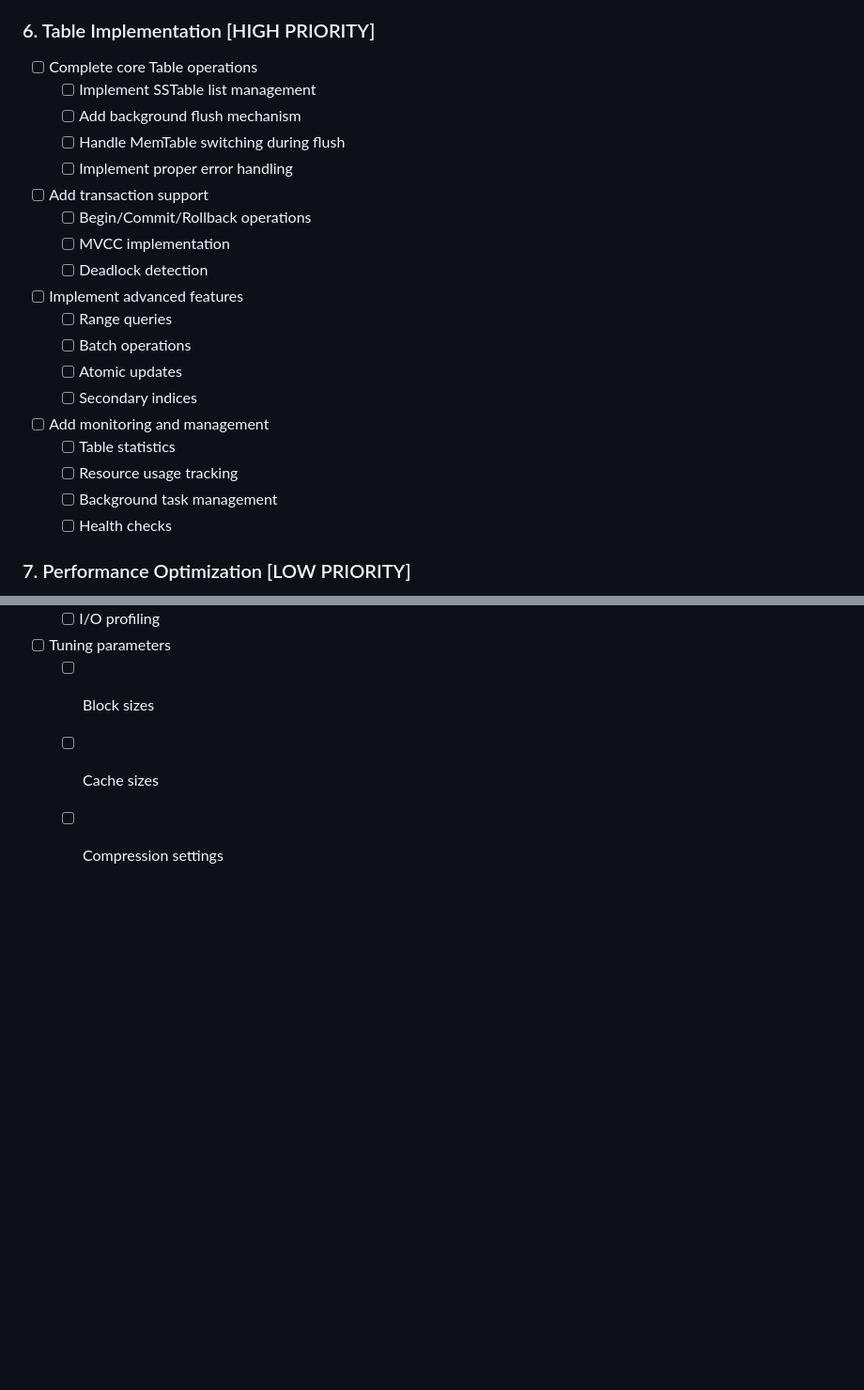
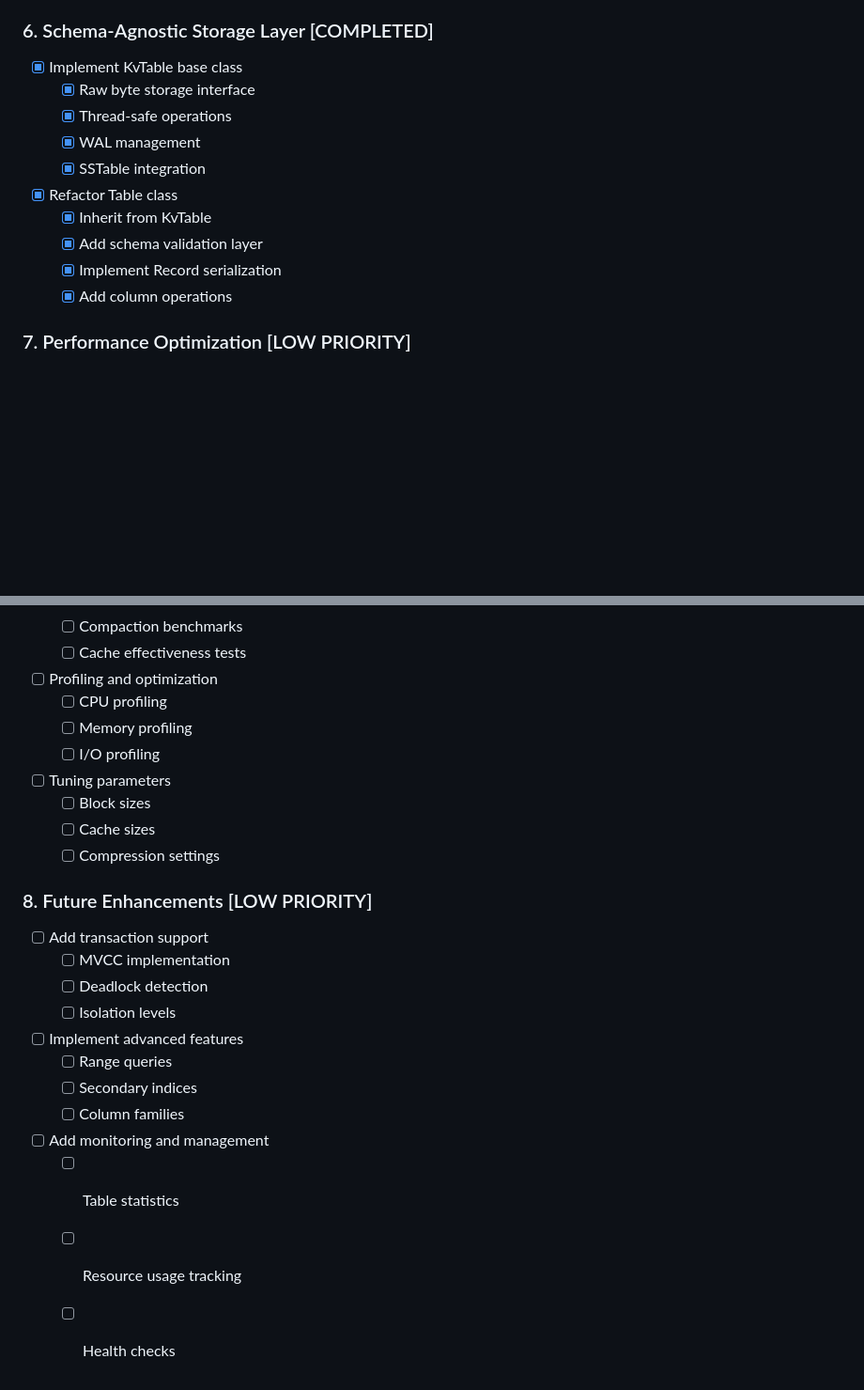
Before and after one commit to plusplusoneplusplus/pondhouse-v2, a Markdown page: src/kv/TODO.md, 2 parts joined by grey strips. Shown: that part at 94% size. Rendered like a GitHub page; blank space fills up the shorter version.

```diff
--- a/src/kv/TODO.md
+++ b/src/kv/TODO.md
@@ -171,26 +155,17 @@ auto stats = manager.GetStats();
   - [ ] Read-ahead for scans
   - [ ] Cache warmup strategy
 
-### 6. Table Implementation [HIGH PRIORITY]
-- [ ] Complete core Table operations
-  - [ ] Implement SSTable list management
-  - [ ] Add background flush mechanism
-  - [ ] Handle MemTable switching during flush
-  - [ ] Implement proper error handling
-- [ ] Add transaction support
-  - [ ] Begin/Commit/Rollback operations
-  - [ ] MVCC implementation
-  - [ ] Deadlock detection
-- [ ] Implement advanced features
-  - [ ] Range queries
-  - [ ] Batch operations
-  - [ ] Atomic updates
-  - [ ] Secondary indices
-- [ ] Add monitoring and management
-  - [ ] Table statistics
-  - [ ] Resource usage tracking
-  - [ ] Background task management
-  - [ ] Health checks
+### 6. Schema-Agnostic Storage Layer [COMPLETED]
+- [x] Implement KvTable base class
+  - [x] Raw byte storage interface
+  - [x] Thread-safe operations
+  - [x] WAL management
+  - [x] SSTable integration
+- [x] Refactor Table class
+  - [x] Inherit from KvTable
+  - [x] Add schema validation layer
+  - [x] Implement Record serialization
+  - [x] Add column operations
 
 ### 7. Performance Optimization [LOW PRIORITY]
 - [ ] Benchmark suite
@@ -205,3 +180,17 @@ auto stats = manager.GetStats();
   - [ ] Block sizes
   - [ ] Cache sizes
   - [ ] Compression settings
+
+### 8. Future Enhancements [LOW PRIORITY]
+- [ ] Add transaction support
+  - [ ] MVCC implementation
+  - [ ] Deadlock detection
+  - [ ] Isolation levels
+- [ ] Implement advanced features
+  - [ ] Range queries
+  - [ ] Secondary indices
+  - [ ] Column families
+- [ ] Add monitoring and management
+  - [ ] Table statistics
+  - [ ] Resource usage tracking
+  - [ ] Health checks
```
Also changed, not shown: other parts of src/kv/TODO.md (+29 -45 lines), src/kv/README.md (+50 -51 lines).
